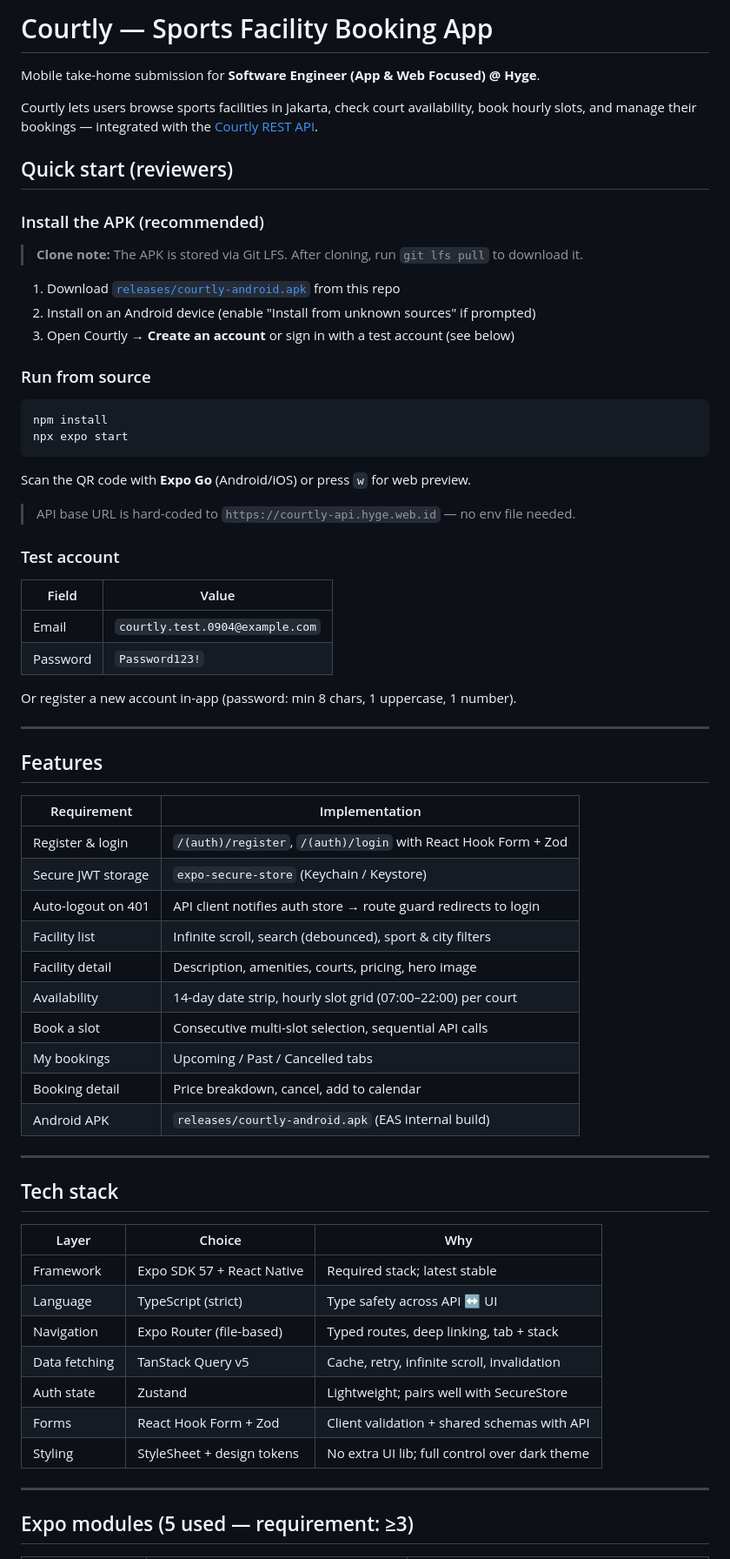
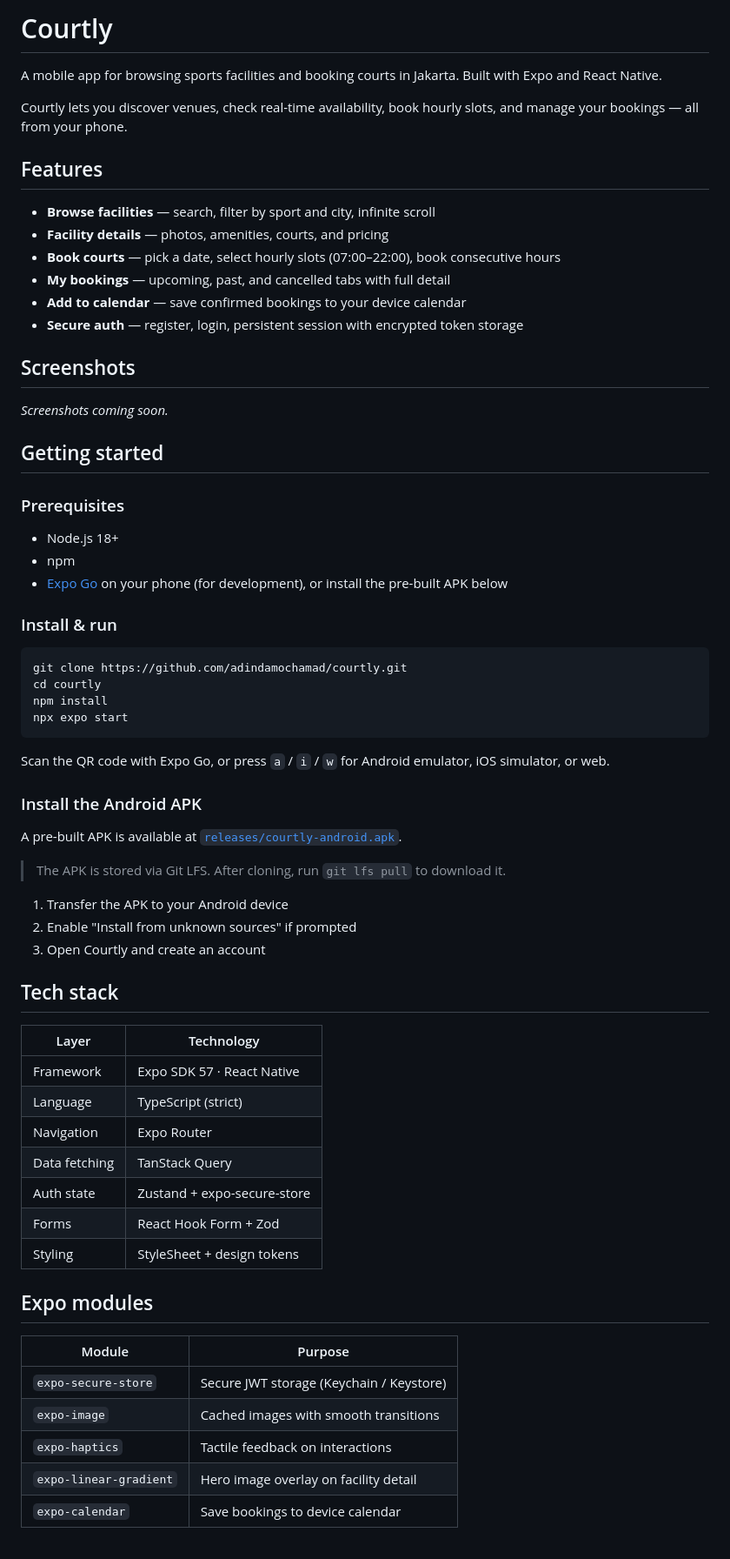
Before and after one commit to adindamochamad/courtly, a Markdown page: README.md, the part around one of its changes. Shown at 87% size. GitHub-like rendering.

Commit message:
docs: rewrite README as standard project documentation

````diff
--- a/README.md
+++ b/README.md
@@ -1,71 +1,70 @@
-# Courtly — Sports Facility Booking App
+# Courtly
 
-Mobile take-home submission for **Software Engineer (App & Web Focused) @ Hyge**.
+A mobile app for browsing sports facilities and booking courts in Jakarta. Built with Expo and React Native.
 
-Courtly lets users browse sports facilities in Jakarta, check court availability, book hourly slots, and manage their bookings — integrated with the [Courtly REST API](https://courtly-api.hyge.web.id/api/docs).
+Courtly lets you discover venues, check real-time availability, book hourly slots, and manage your bookings — all from your phone.
 
-## Quick start (reviewers)
+## Features
 
-### Install the APK (recommended)
+- **Browse facilities** — search, filter by sport and city, infinite scroll
+- **Facility details** — photos, amenities, courts, and pricing
+- **Book courts** — pick a date, select hourly slots (07:00–22:00), book consecutive hours
+- **My bookings** — upcoming, past, and cancelled tabs with full detail
+- **Add to calendar** — save confirmed bookings to your device calendar
+- **Secure auth** — register, login, persistent session with encrypted token storage
 
-> **Clone note:** The APK is stored via Git LFS. After cloning, run `git lfs pull` to download it.
+## Screenshots
 
-1. Download [`releases/courtly-android.apk`](releases/courtly-android.apk) from this repo
-2. Install on an Android device (enable "Install from unknown sources" if prompted)
-3. Open Courtly → **Create an account** or sign in with a test account (see below)
+_Screenshots coming soon._
 
-### Run from source
+## Getting started
+
+### Prerequisites
+
+- Node.js 18+
+- npm
+- [Expo Go](https://expo.dev/go) on your phone (for development), or install the pre-built APK below
+
+### Install & run
 
 ```bash
+git clone https://github.com/adindamochamad/courtly.git
+cd courtly
 npm install
 npx expo start
 ```
 
-Scan the QR code with **Expo Go** (Android/iOS) or press `w` for web preview.
+Scan the QR code with Expo Go, or press `a` / `i` / `w` for Android emulator, iOS simulator, or web.
 
-> API base URL is hard-coded to `https://courtly-api.hyge.web.id` — no env file needed.
+### Install the Android APK
 
-### Test account
+A pre-built APK is available at [`releases/courtly-android.apk`](releases/courtly-android.apk).
 
-| Field | Value |
-|---|---|
-| Email | `courtly.test.0904@example.com` |
-| Password | `Password123!` |
+> The APK is stored via Git LFS. After cloning, run `git lfs pull` to download it.
 
-Or register a new account in-app (password: min 8 chars, 1 uppercase, 1 number).
-
----
-
-## Features
-
-| Requirement | Implementation |
-|---|---|
-| Register & login | `/(auth)/register`, `/(auth)/login` with React Hook Form + Zod |
-| Secure JWT storage | `expo-secure-store` (Keychain / Keystore) |
-| Auto-logout on 401 | API client notifies auth store → route guard redirects to login |
-| Facility list | Infinite scroll, search (debounced), sport & city filters |
-| Facility detail | Description, amenities, courts, pricing, hero image |
-| Availability | 14-day date strip, hourly slot grid (07:00–22:00) per court |
-| Book a slot | Consecutive multi-slot selection, sequential API calls |
-| My bookings | Upcoming / Past / Cancelled tabs |
-| Booking detail | Price breakdown, cancel, add to calendar |
-| Android APK | `releases/courtly-android.apk` (EAS internal build) |
-
----
+1. Transfer the APK to your Android device
+2. Enable "Install from unknown sources" if prompted
+3. Open Courtly and create an account
 
 ## Tech stack
 
-| Layer | Choice | Why |
-|---|---|---|
-| Framework | Expo SDK 57 + React Native | Required stack; latest stable |
-| Language | TypeScript (strict) | Type safety across API ↔ UI |
-| Navigation | Expo Router (file-based) | Typed routes, deep linking, tab + stack |
-| Data fetching | TanStack Query v5 | Cache, retry, infinite scroll, invalidation |
-| Auth state | Zustand | Lightweight; pairs well with SecureStore |
-| Forms | React Hook Form + Zod | Client validation + shared schemas with API |
-| Styling | StyleSheet + design tokens | No extra UI lib; full control over dark theme |
+| Layer | Technology |
+|---|---|
+| Framework | Expo SDK 57 · React Native |
+| Language | TypeScript (strict) |
+| Navigation | Expo Router |
+| Data fetching | TanStack Query |
+| Auth state | Zustand + expo-secure-store |
+| Forms | React Hook Form + Zod |
+| Styling | StyleSheet + design tokens |
 
----
+## Expo modules
 
-## Expo modules (5 used — requirement: ≥3)
+| Module | Purpose |
+|---|---|
+| `expo-secure-store` | Secure JWT storage (Keychain / Keystore) |
+| `expo-image` | Cached images with smooth transitions |
+| `expo-haptics` | Tactile feedback on interactions |
+| `expo-linear-gradient` | Hero image overlay on facility detail |
+| `expo-calendar` | Save bookings to device calendar |
 
````
Also changed, not shown: other parts of README.md (+33 -105 lines).
